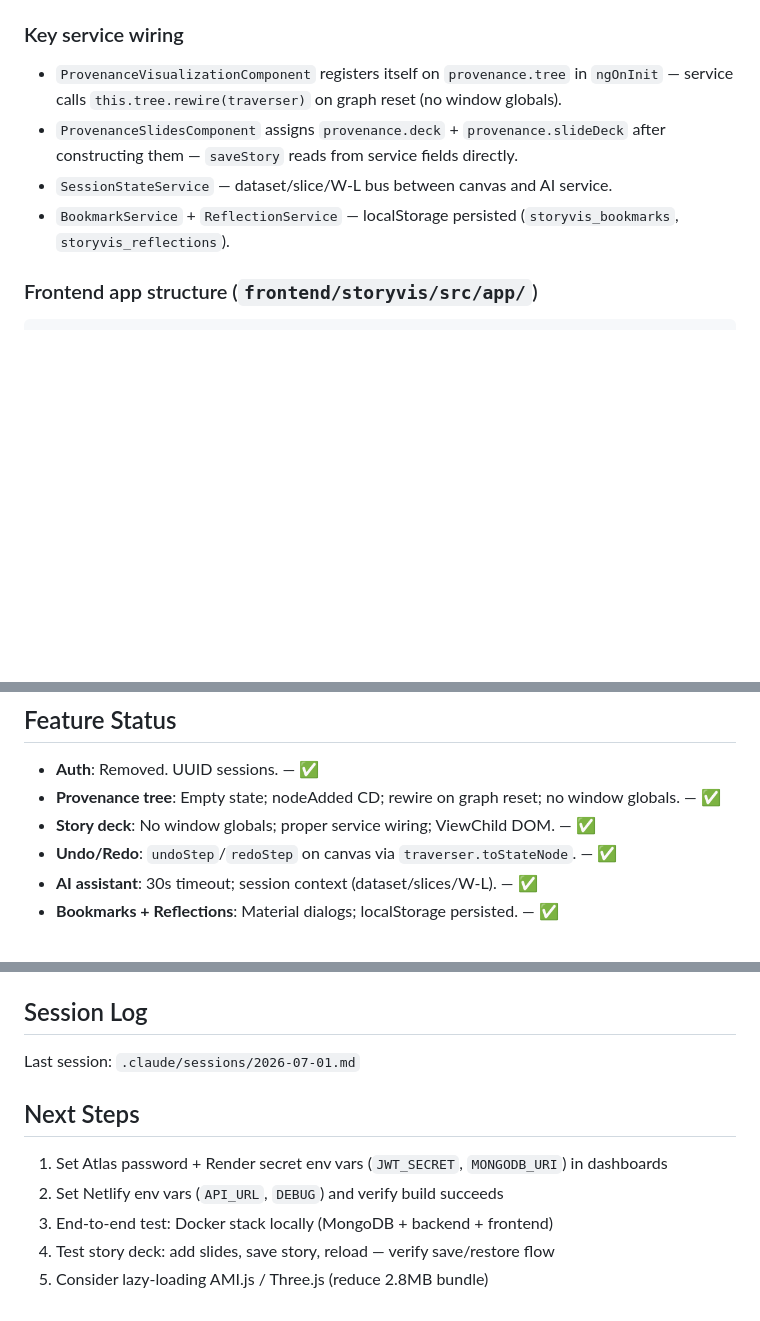
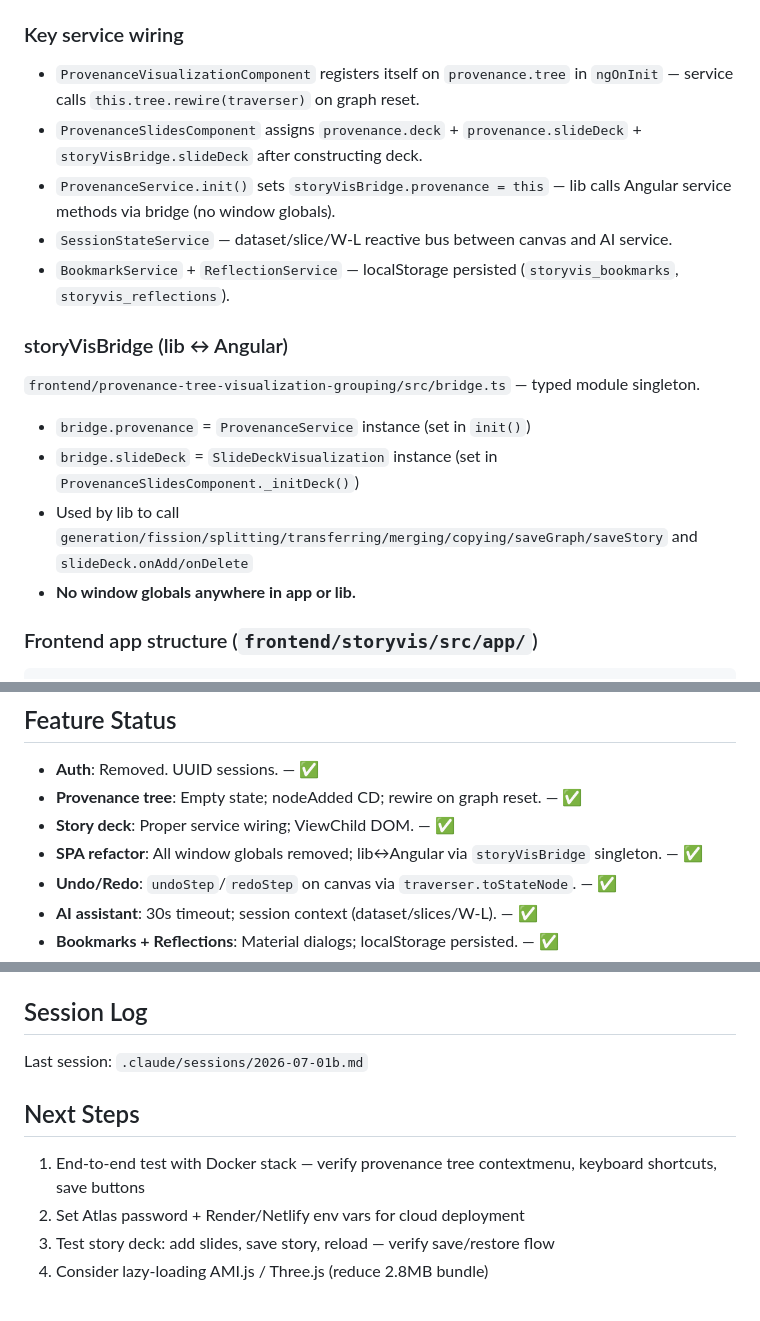
Before and after one commit to lorenzoamabili/StoryVis-plusplus, a Markdown page: CLAUDE.md, 3 parts joined by grey strips. Rendered like a GitHub page; blank space fills up the shorter version.

Commit message:
docs: end of session 2026-07-01b — SPA refactor complete
Co-Authored-By: Claude Sonnet 4.6 <noreply@anthropic.com>

````diff
--- a/CLAUDE.md
+++ b/CLAUDE.md
@@ -64,10 +64,18 @@ Yarn workspace. Main app: `storyvis/` (Angular 10). Local libs: `provenance-core
 **Node.js / build quirks**: Node v17+ needs `NODE_OPTIONS=--openssl-legacy-provider`. TypeScript pinned `~4.0.3`. Local libs must be built before Angular app.
 
 ### Key service wiring
-- `ProvenanceVisualizationComponent` registers itself on `provenance.tree` in `ngOnInit` — service calls `this.tree.rewire(traverser)` on graph reset (no window globals).
-- `ProvenanceSlidesComponent` assigns `provenance.deck` + `provenance.slideDeck` after constructing them — `saveStory` reads from service fields directly.
-- `SessionStateService` — dataset/slice/W-L bus between canvas and AI service.
+- `ProvenanceVisualizationComponent` registers itself on `provenance.tree` in `ngOnInit` — service calls `this.tree.rewire(traverser)` on graph reset.
+- `ProvenanceSlidesComponent` assigns `provenance.deck` + `provenance.slideDeck` + `storyVisBridge.slideDeck` after constructing deck.
+- `ProvenanceService.init()` sets `storyVisBridge.provenance = this` — lib calls Angular service methods via bridge (no window globals).
+- `SessionStateService` — dataset/slice/W-L reactive bus between canvas and AI service.
 - `BookmarkService` + `ReflectionService` — localStorage persisted (`storyvis_bookmarks`, `storyvis_reflections`).
+
+### storyVisBridge (lib ↔ Angular)
+`frontend/provenance-tree-visualization-grouping/src/bridge.ts` — typed module singleton.
+- `bridge.provenance` = `ProvenanceService` instance (set in `init()`)
+- `bridge.slideDeck` = `SlideDeckVisualization` instance (set in `ProvenanceSlidesComponent._initDeck()`)
+- Used by lib to call `generation/fission/splitting/transferring/merging/copying/saveGraph/saveStory` and `slideDeck.onAdd/onDelete`
+- **No window globals anywhere in app or lib.**
 
 ### Frontend app structure (`frontend/storyvis/src/app/`)
 ```
@@ -89,8 +97,9 @@ shared/_services/
 
 ## Feature Status
 - **Auth**: Removed. UUID sessions. — ✅
-- **Provenance tree**: Empty state; nodeAdded CD; rewire on graph reset; no window globals. — ✅
-- **Story deck**: No window globals; proper service wiring; ViewChild DOM. — ✅
+- **Provenance tree**: Empty state; nodeAdded CD; rewire on graph reset. — ✅
+- **Story deck**: Proper service wiring; ViewChild DOM. — ✅
+- **SPA refactor**: All window globals removed; lib↔Angular via `storyVisBridge` singleton. — ✅
 - **Undo/Redo**: `undoStep`/`redoStep` on canvas via `traverser.toStateNode`. — ✅
 - **AI assistant**: 30s timeout; session context (dataset/slices/W-L). — ✅
 - **Bookmarks + Reflections**: Material dialogs; localStorage persisted. — ✅
@@ -104,11 +113,10 @@ shared/_services/
 - `.env` for production: Atlas URI with real password; never commit password to repo
 
 ## Session Log
-Last session: `.claude/sessions/2026-07-01.md`
+Last session: `.claude/sessions/2026-07-01b.md`
 
 ## Next Steps
-1. Set Atlas password + Render secret env vars (`JWT_SECRET`, `MONGODB_URI`) in dashboards
-2. Set Netlify env vars (`API_URL`, `DEBUG`) and verify build succeeds
-3. End-to-end test: Docker stack locally (MongoDB + backend + frontend)
-4. Test story deck: add slides, save story, reload — verify save/restore flow
-5. Consider lazy-loading AMI.js / Three.js (reduce 2.8MB bundle)
+1. End-to-end test with Docker stack — verify provenance tree contextmenu, keyboard shortcuts, save buttons
+2. Set Atlas password + Render/Netlify env vars for cloud deployment
+3. Test story deck: add slides, save story, reload — verify save/restore flow
+4. Consider lazy-loading AMI.js / Three.js (reduce 2.8MB bundle)
````
Also changed, not shown: .claude/sessions/2026-07-01b.md (added, +75 -0 lines).
